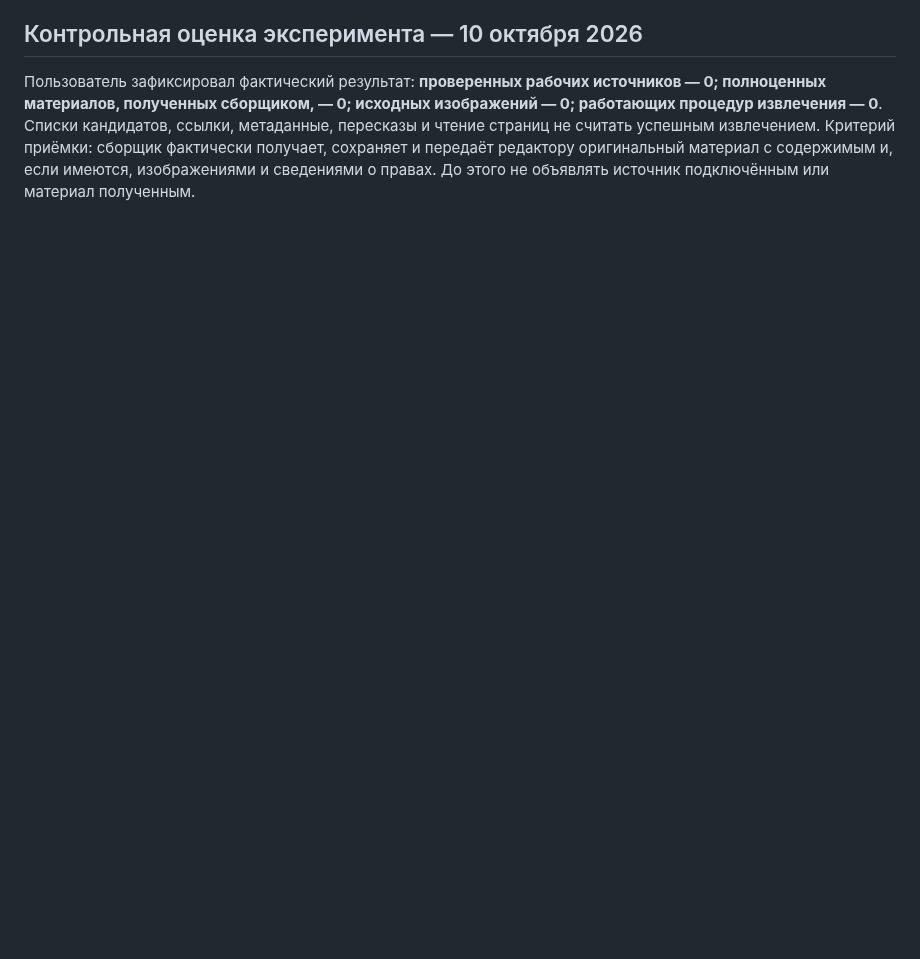
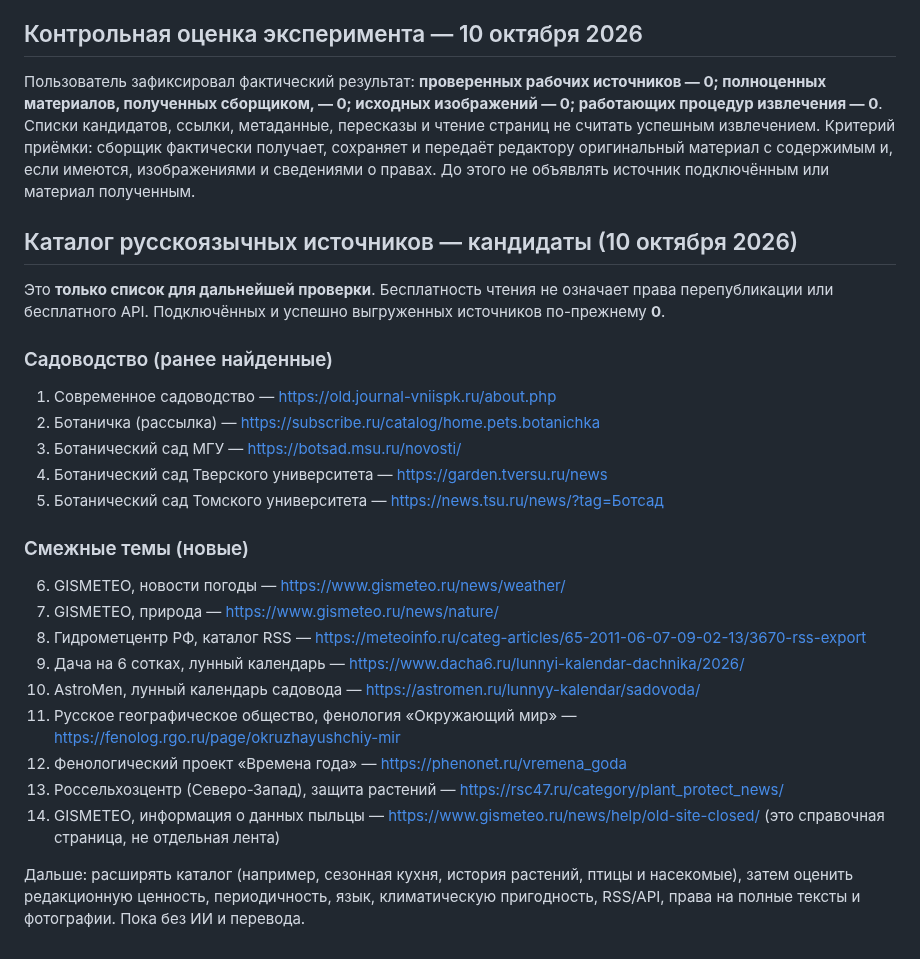
Before and after one commit to MikKrak/ChannelFactory, a Markdown page: PLAN.md, the part around the change. GitHub-like rendering; blank space fills up the shorter version.

Commit message:
Catalog Russian-language gardening, weather, lunar and phenology source candidates

```diff
--- a/PLAN.md
+++ b/PLAN.md
@@ -66,3 +66,27 @@
 ## Контрольная оценка эксперимента — 10 октября 2026
 
 Пользователь зафиксировал фактический результат: **проверенных рабочих источников — 0; полноценных материалов, полученных сборщиком, — 0; исходных изображений — 0; работающих процедур извлечения — 0**. Списки кандидатов, ссылки, метаданные, пересказы и чтение страниц не считать успешным извлечением. Критерий приёмки: сборщик фактически получает, сохраняет и передаёт редактору оригинальный материал с содержимым и, если имеются, изображениями и сведениями о правах. До этого не объявлять источник подключённым или материал полученным.
+
+## Каталог русскоязычных источников — кандидаты (10 октября 2026)
+
+Это **только список для дальнейшей проверки**. Бесплатность чтения не означает права перепубликации или бесплатного API. Подключённых и успешно выгруженных источников по-прежнему **0**.
+
+### Садоводство (ранее найденные)
+1. Современное садоводство — https://old.journal-vniispk.ru/about.php
+2. Ботаничка (рассылка) — https://subscribe.ru/catalog/home.pets.botanichka
+3. Ботанический сад МГУ — https://botsad.msu.ru/novosti/
+4. Ботанический сад Тверского университета — https://garden.tversu.ru/news
+5. Ботанический сад Томского университета — https://news.tsu.ru/news/?tag=Ботсад
+
+### Смежные темы (новые)
+6. GISMETEO, новости погоды — https://www.gismeteo.ru/news/weather/
+7. GISMETEO, природа — https://www.gismeteo.ru/news/nature/
+8. Гидрометцентр РФ, каталог RSS — https://meteoinfo.ru/categ-articles/65-2011-06-07-09-02-13/3670-rss-export
+9. Дача на 6 сотках, лунный календарь — https://www.dacha6.ru/lunnyi-kalendar-dachnika/2026/
+10. AstroMen, лунный календарь садовода — https://astromen.ru/lunnyy-kalendar/sadovoda/
+11. Русское географическое общество, фенология «Окружающий мир» — https://fenolog.rgo.ru/page/okruzhayushchiy-mir
+12. Фенологический проект «Времена года» — https://phenonet.ru/vremena_goda
+13. Россельхозцентр (Северо-Запад), защита растений — https://rsc47.ru/category/plant_protect_news/
+14. GISMETEO, информация о данных пыльцы — https://www.gismeteo.ru/news/help/old-site-closed/ (это справочная страница, не отдельная лента)
+
+Дальше: расширять каталог (например, сезонная кухня, история растений, птицы и насекомые), затем оценить редакционную ценность, периодичность, язык, климатическую пригодность, RSS/API, права на полные тексты и фотографии. Пока без ИИ и перевода.
```
